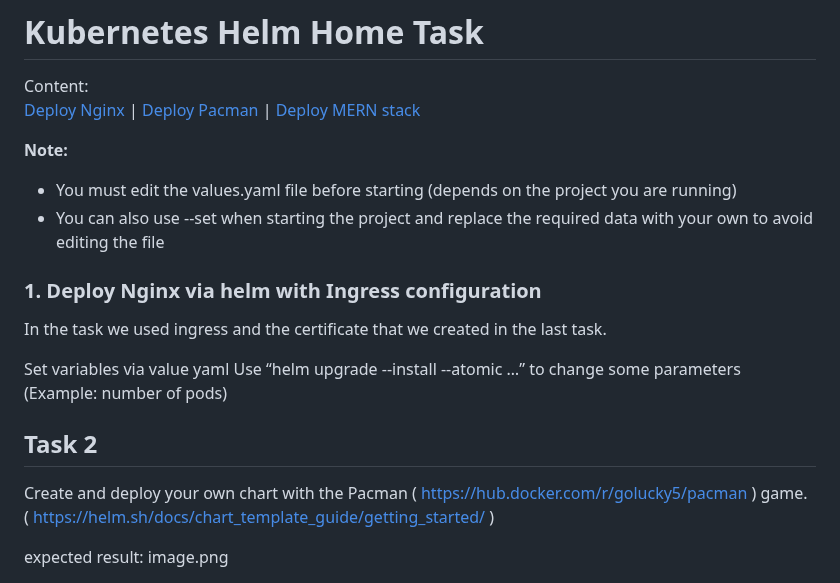
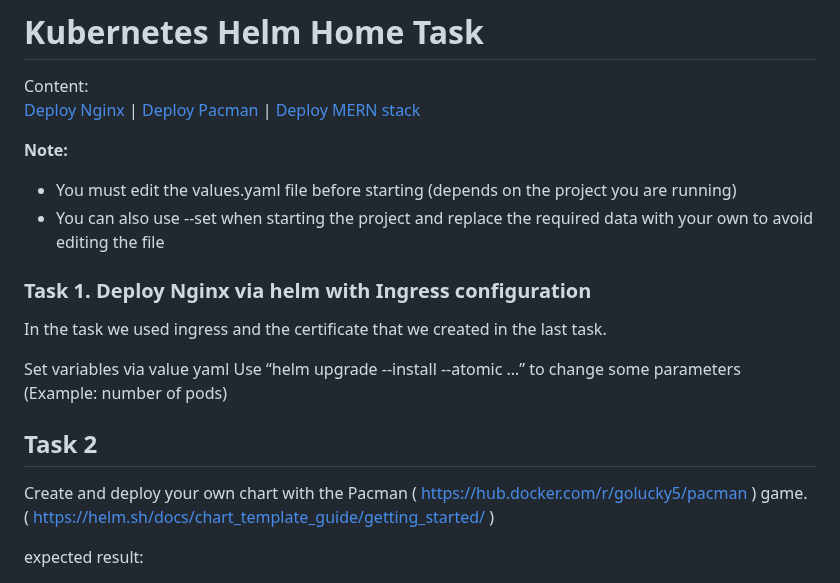
Before and after one commit to Slavasly/DevOps, a Markdown page: 14.K8S (Helm)/Readme.md, the part around one of its changes. Rendered like a GitHub page.

Commit message:
Update Readme.md
added Task1 descr

```diff
--- a/14.K8S (Helm)/Readme.md
+++ b/14.K8S (Helm)/Readme.md
@@ -6,7 +6,7 @@ Content:<br>
 - You must edit the values.yaml file before starting (depends on the project you are running)
 - You can also use --set when starting the project and replace the required data with your own to avoid editing the file
 
-### 1. Deploy Nginx via helm with Ingress configuration
+### Task 1. Deploy Nginx via helm with Ingress configuration
 
 In the task we used ingress and the certificate that we created in the last task.<br>
 
@@ -18,5 +18,4 @@ Create and deploy your own chart with the Pacman ( https://hub.docker.com/r/golu
 
 
 expected result:
-image.png
 
```
Also changed, not shown: other parts of 14.K8S (Helm)/Readme.md (+4 -3 lines).
